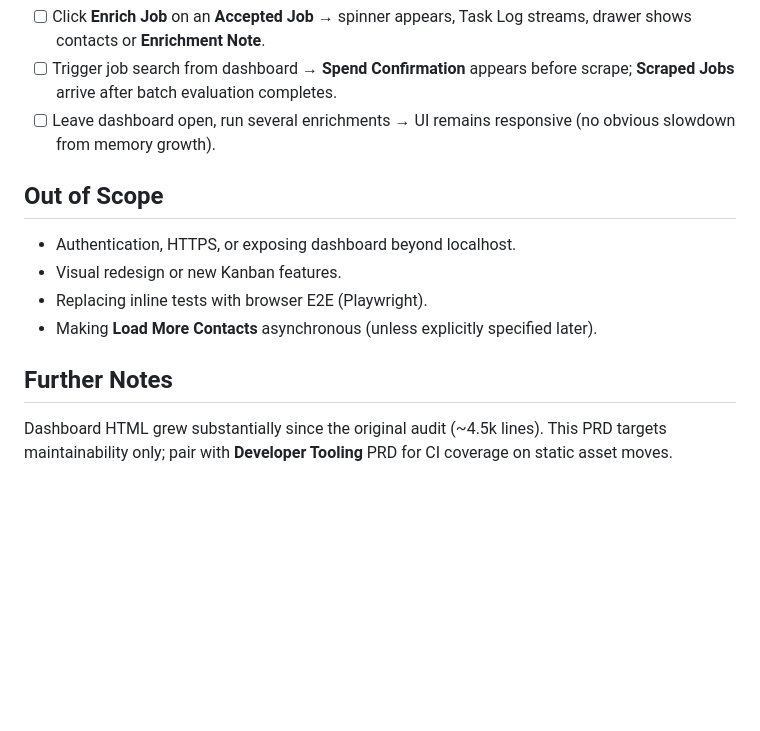
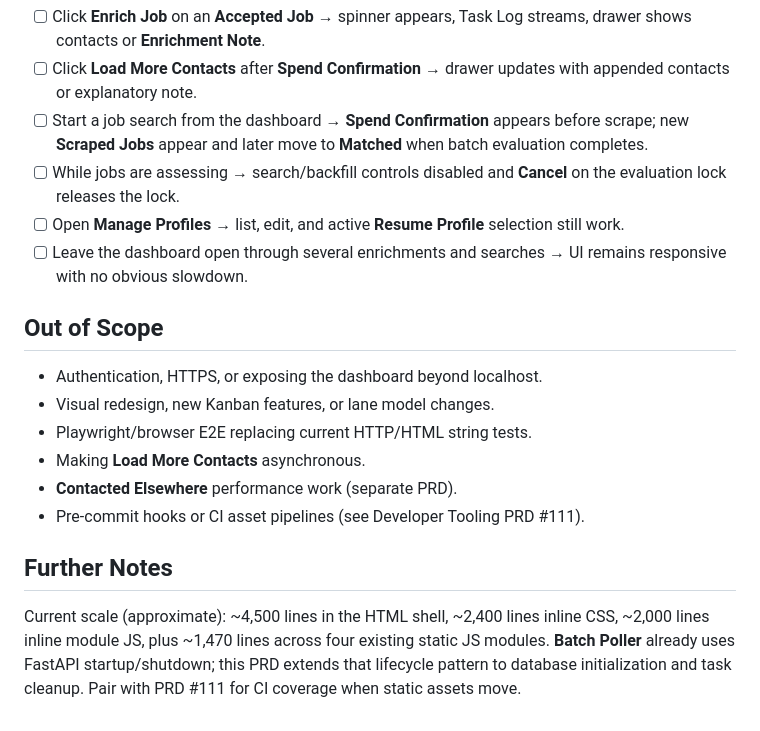
Before and after one commit to filmozolevskiy/JustApply, a Markdown page: docs/prd/kanban-dashboard-maintainability.md, the part around one of its changes. GitHub-like rendering; blank space fills up the shorter version.

```diff
--- a/docs/prd/kanban-dashboard-maintainability.md
+++ b/docs/prd/kanban-dashboard-maintainability.md
@@ -65,14 +108,19 @@ Refactor dashboard assets and server bootstrap for maintainability: extract clie
 - [ ] Click **Enrich Job** on an **Accepted Job** → spinner appears, Task Log streams, drawer shows contacts or **Enrichment Note**.
-- [ ] Trigger job search from dashboard → **Spend Confirmation** appears before scrape; **Scraped Jobs** arrive after batch evaluation completes.
-- [ ] Leave dashboard open, run several enrichments → UI remains responsive (no obvious slowdown from memory growth).
+- [ ] Click **Load More Contacts** after **Spend Confirmation** → drawer updates with appended contacts or explanatory note.
+- [ ] Start a job search from the dashboard → **Spend Confirmation** appears before scrape; new **Scraped Jobs** appear and later move to **Matched** when batch evaluation completes.
+- [ ] While jobs are assessing → search/backfill controls disabled and **Cancel** on the evaluation lock releases the lock.
+- [ ] Open **Manage Profiles** → list, edit, and active **Resume Profile** selection still work.
+- [ ] Leave the dashboard open through several enrichments and searches → UI remains responsive with no obvious slowdown.
 
 ## Out of Scope
 
-- Authentication, HTTPS, or exposing dashboard beyond localhost.
-- Visual redesign or new Kanban features.
-- Replacing inline tests with browser E2E (Playwright).
-- Making **Load More Contacts** asynchronous (unless explicitly specified later).
+- Authentication, HTTPS, or exposing the dashboard beyond localhost.
+- Visual redesign, new Kanban features, or lane model changes.
+- Playwright/browser E2E replacing current HTTP/HTML string tests.
+- Making **Load More Contacts** asynchronous.
+- **Contacted Elsewhere** performance work (separate PRD).
+- Pre-commit hooks or CI asset pipelines (see Developer Tooling PRD #111).
 
 ## Further Notes
 
-Dashboard HTML grew substantially since the original audit (~4.5k lines). This PRD targets maintainability only; pair with **Developer Tooling** PRD for CI coverage on static asset moves.
+Current scale (approximate): ~4,500 lines in the HTML shell, ~2,400 lines inline CSS, ~2,000 lines inline module JS, plus ~1,470 lines across four existing static JS modules. **Batch Poller** already uses FastAPI startup/shutdown; this PRD extends that lifecycle pattern to database initialization and task cleanup. Pair with PRD #111 for CI coverage when static assets move.
```
Also changed, not shown: other parts of docs/prd/kanban-dashboard-maintainability.md (+72 -29 lines), CONTEXT.md (+5 -1 lines).
